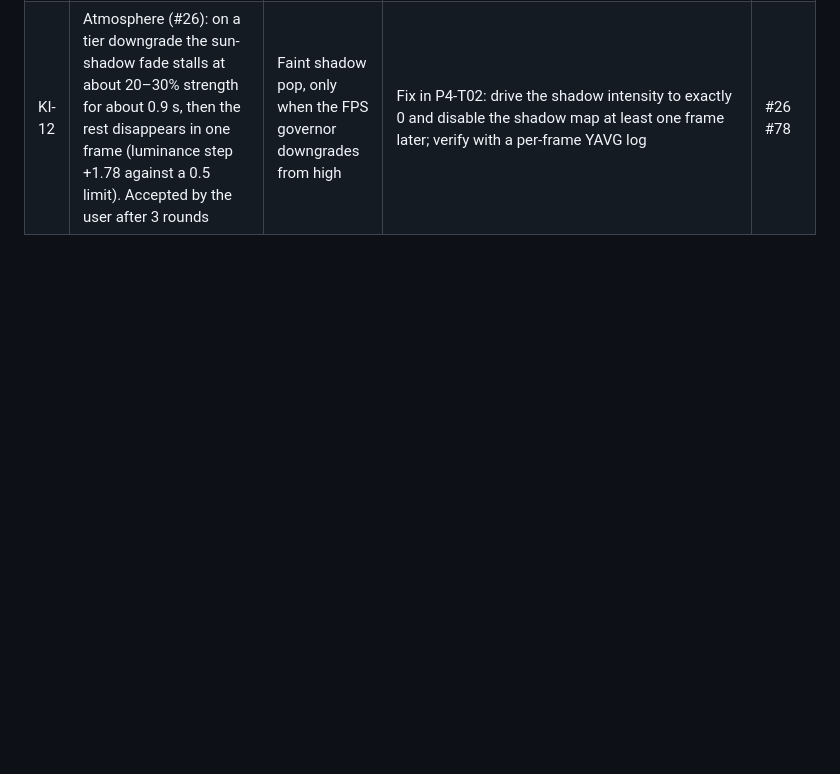
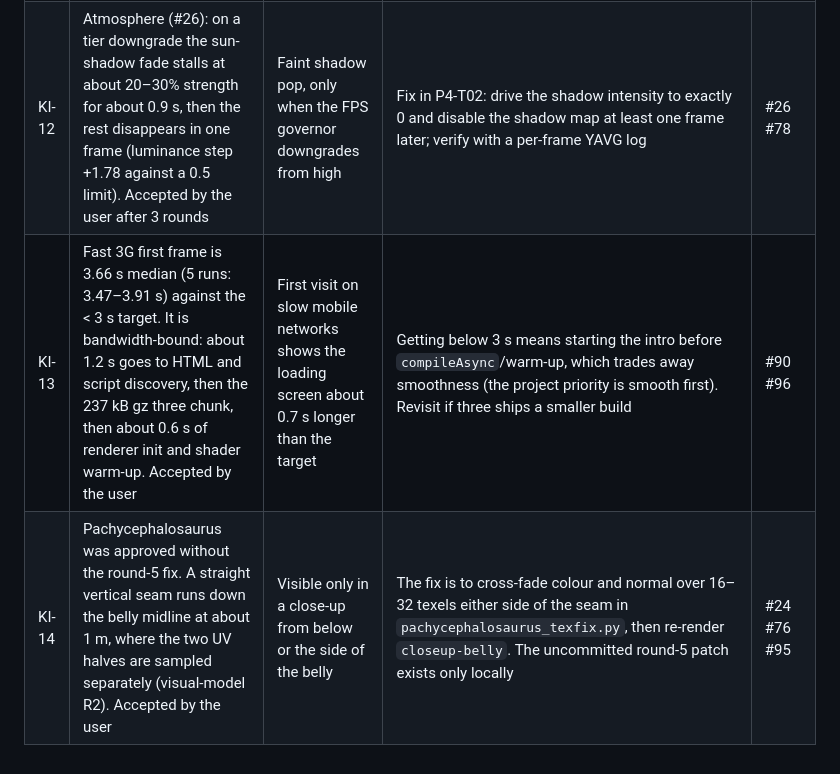
Before and after one commit to tuanluu-agilityio/dinosaur, a Markdown page: docs/known-issues.md, the part around the change. Drawn GitHub-style; blank space fills up the shorter version.

Commit message:
docs(docs): record fast 3g first frame and pachy belly seam (#98)
Refs #97

Co-authored-by: Claude Opus 5.5 <noreply@anthropic.com>

```diff
--- a/docs/known-issues.md
+++ b/docs/known-issues.md
@@ -16,3 +16,5 @@ Problems and limitations that are known and accepted for now. Agents: check this
 | KI-10 | Cosmetic 1 m close-up items drove most review rounds: #21 took 5 rounds and #24 took 5. Each round costs a worker plus two reviewers, about 100–150k tokens, and resumed agents re-send their whole growing context | High token use; the 5-hour usage limit was hit about every 5 hours | After round 3, escalate to the user with "accept + known issue" as an option; workers self-check with the judge's measurement scripts before submitting; start a fresh reviewer instead of resuming one with a very large context | #21 #24 #25 |
 | KI-11 | Windows and session quirks: `git worktree remove` fails with "Permission denied" and leaves empty `.worktrees/task-19` and `task-20` folders; the 5-hour usage limit pauses every agent mid-task; after a pause `board.mjs lock` reports another holder while `heartbeat` still works | Manual cleanup; delays | Delete leftover folders by hand; resume agents with SendMessage after the reset; treat the lock error as harmless if `heartbeat` returns ok | #19 #20 |
 | KI-12 | Atmosphere (#26): on a tier downgrade the sun-shadow fade stalls at about 20–30% strength for about 0.9 s, then the rest disappears in one frame (luminance step +1.78 against a 0.5 limit). Accepted by the user after 3 rounds | Faint shadow pop, only when the FPS governor downgrades from high | Fix in P4-T02: drive the shadow intensity to exactly 0 and disable the shadow map at least one frame later; verify with a per-frame YAVG log | #26 #78 |
+| KI-13 | Fast 3G first frame is 3.66 s median (5 runs: 3.47–3.91 s) against the < 3 s target. It is bandwidth-bound: about 1.2 s goes to HTML and script discovery, then the 237 kB gz three chunk, then about 0.6 s of renderer init and shader warm-up. Accepted by the user | First visit on slow mobile networks shows the loading screen about 0.7 s longer than the target | Getting below 3 s means starting the intro before `compileAsync`/warm-up, which trades away smoothness (the project priority is smooth first). Revisit if three ships a smaller build | #90 #96 |
+| KI-14 | Pachycephalosaurus was approved without the round-5 fix. A straight vertical seam runs down the belly midline at about 1 m, where the two UV halves are sampled separately (visual-model R2). Accepted by the user | Visible only in a close-up from below or the side of the belly | The fix is to cross-fade colour and normal over 16–32 texels either side of the seam in `pachycephalosaurus_texfix.py`, then re-render `closeup-belly`. The uncommitted round-5 patch exists only locally | #24 #76 #95 |
```
